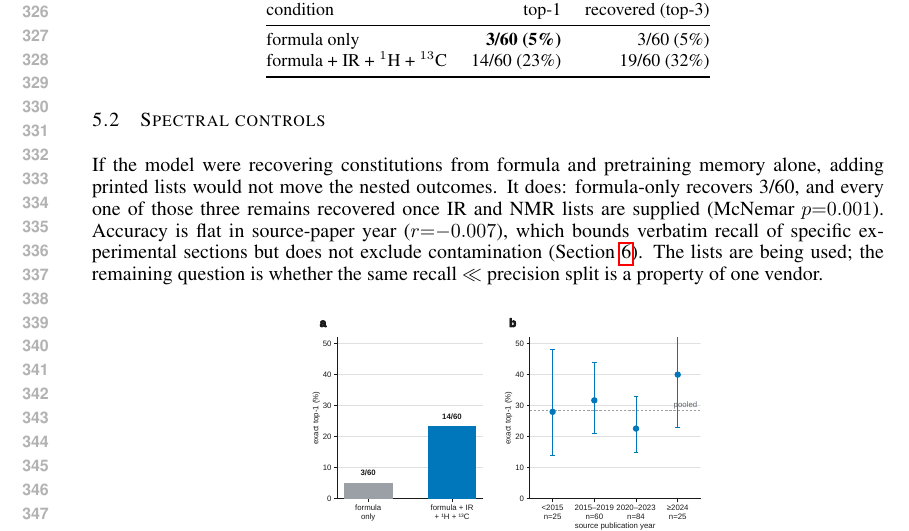
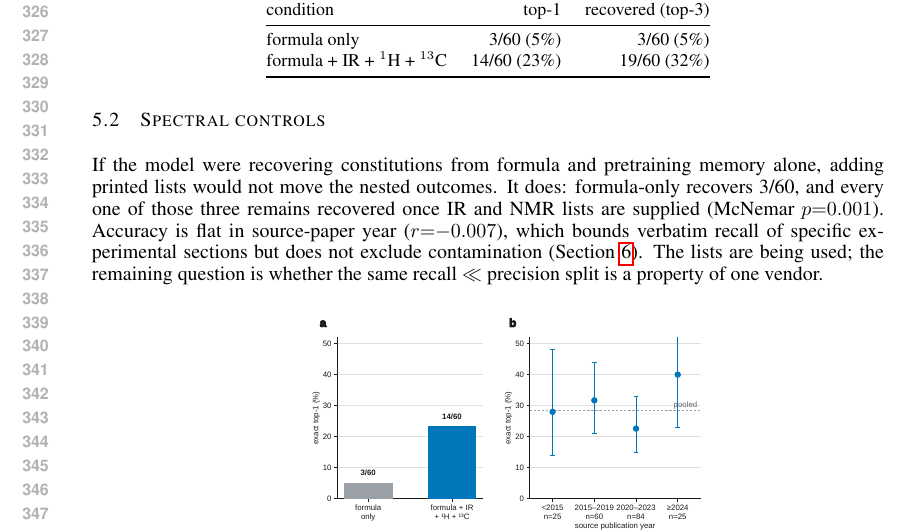
Before and after one commit to IlkhamFY/IRSpectra-Bench, a LaTeX paper (main.tex): part of page 7 of 13, cut so that both start at the same text. Compiled offline with pdfLaTeX.

Commit message:
Remove bold from the formula-only top-1 cell in Table 2.
The 3/60 (5%) entry is the same point estimate as the recall cell beside
it; bold singled it out without a contrast the table defines.

Co-authored-by: ilkham <IlkhamFY@users.noreply.github.com>

```diff
--- a/main.tex
+++ b/main.tex
@@ -712,7 +712,7 @@ four-model Claude ladder are reported in the SI.
 \toprule
 condition & top-1 & recovered (top-3) \\
 \midrule
-formula only & \textbf{3/60 (5\%)} & 3/60 (5\%) \\
+formula only & 3/60 (5\%) & 3/60 (5\%) \\
 formula + IR + $^1$H + $^{13}$C & 14/60 (23\%) & 19/60 (32\%) \\
 \bottomrule
 \end{tabular}
```
